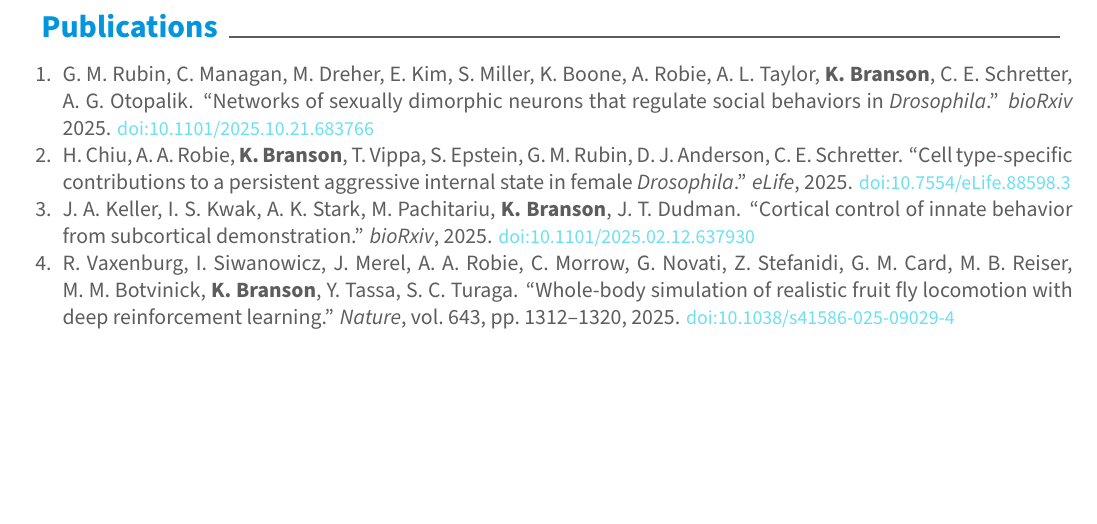
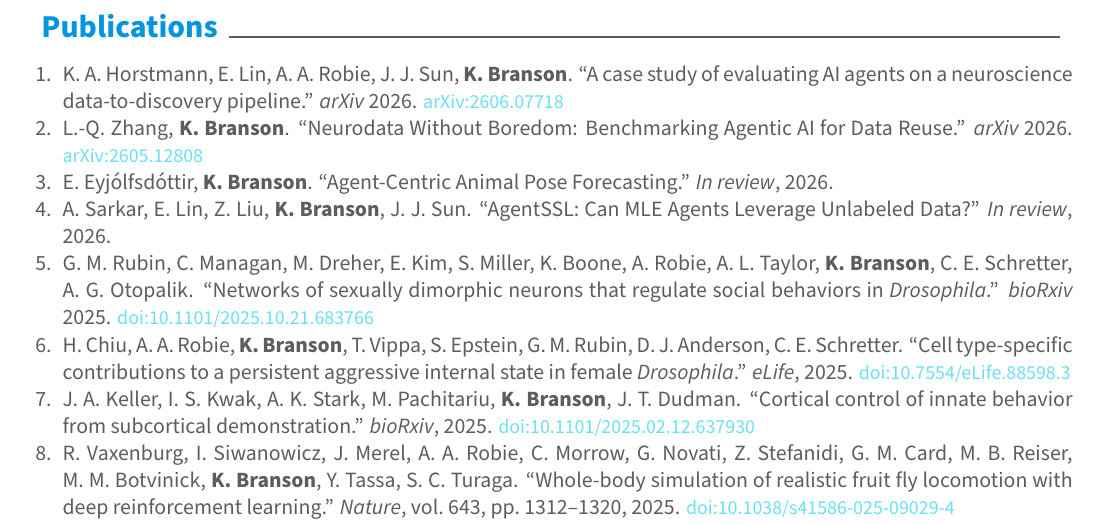
Before and after one commit to kristinbranson/BransonCV, a LaTeX CV (resume.tex, which reads awesome-cv.cls, bib.tex): part of page 3 of 5 before the commit and part of page 3 of 6 after it, cut so that both start at the same text, the shorter picture padded with empty space. Compiled offline with XeLaTeX.

Commit message:
Updates from Overleaf

```diff
--- a/awesome-cv.cls
+++ b/awesome-cv.cls
@@ -146,7 +146,7 @@
 \definecolor{awesome-nephritis}{HTML}{27AE60}
 \definecolor{awesome-concrete}{HTML}{95A5A6}
 \definecolor{awesome-darknight}{HTML}{131A28}
-\colorlet{awesome}{awesome-red}
+\colorlet{awesome}{awesome-skyblue}
 
 % Boolean value to switch section color highlighting
 \newbool{acvSectionColorHighlight}
--- a/bib.tex
+++ b/bib.tex
@@ -1,4 +1,12 @@
 \begin{cvenum}
+
+\item K.~A.~Horstmann, E.~Lin, A.~A.~Robie, J.~J.~Sun, {\bf K.~Branson}. ``A case study of evaluating AI agents on a neuroscience data-to-discovery pipeline.'' {\em arXiv} 2026. \href{https://arxiv.org/abs/2606.07718}{\small\textcolor{blue}{arXiv:2606.07718}}
+
+\item L.-Q.~Zhang, {\bf K.~Branson}. ``Neurodata Without Boredom: Benchmarking Agentic AI for Data Reuse.'' {\em arXiv} 2026. \href{https://arxiv.org/abs/2605.12808}{\small\textcolor{blue}{arXiv:2605.12808}}
+
+\item E.~Eyj\'olfsd\'ottir, {\bf K.~Branson}. ``Agent-Centric Animal Pose Forecasting.'' {\em In review}, 2026.
+
+\item A.~Sarkar, E.~Lin, Z.~Liu, {\bf K.~Branson}, J.~J.~Sun. ``AgentSSL: Can MLE Agents Leverage Unlabeled Data?'' {\em In review}, 2026.
 
 \item G.~M.~Rubin, C.~Managan, M.~Dreher, E.~Kim, S.~Miller, K.~Boone, A.~Robie, A.~L.~Taylor, {\bf K.~Branson}, C.~E.~Schretter, A.~G.~Otopalik. ``Networks of sexually dimorphic neurons that regulate social behaviors in {\em {D}rosophila}.'' {\em bioRxiv} 2025. \href{https://doi.org/10.1101/2025.10.21.683766}{\small\textcolor{blue}{doi:10.1101/2025.10.21.683766}}
 
```
